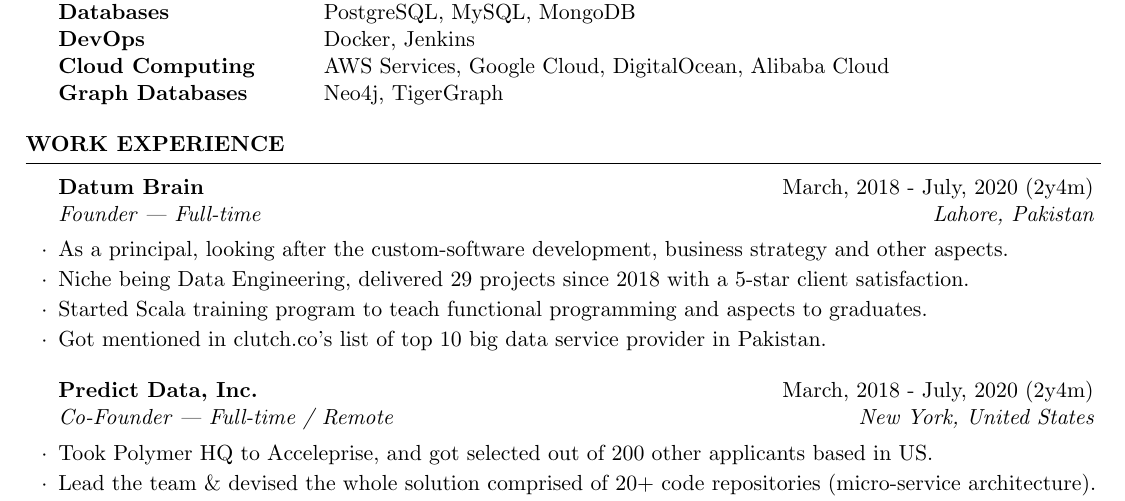
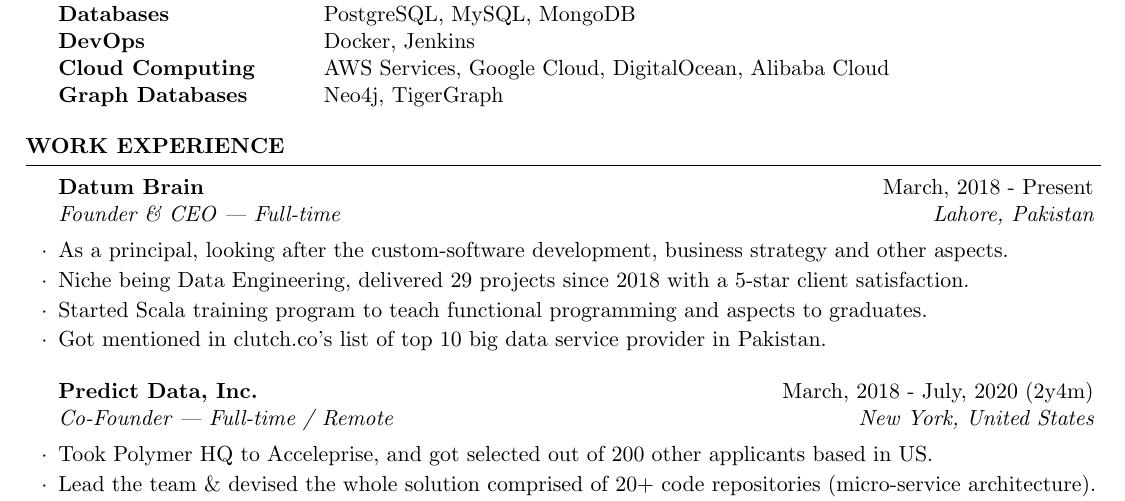
Before and after one commit to fahadsiddiqui/resume, a LaTeX CV (fs-resume.tex): part of page 1 of 2, cut so that both start at the same text. Compiled offline with pdfLaTeX.

Commit message:
Datum Brain -> Present

```diff
--- a/fs-resume.tex
+++ b/fs-resume.tex
@@ -23,7 +23,7 @@
   \end{tabular}
 \end{rSection}
 \begin{rSection}{Work Experience}
-  \begin{rSubsection}{Datum Brain}{March, 2018 - July, 2020 (2y4m)}{Founder | Full-time}{Lahore, Pakistan}
+  \begin{rSubsection}{Datum Brain}{March, 2018 - Present}{Founder \& CEO | Full-time}{Lahore, Pakistan}
     \item As a principal, looking after the custom-software development, business strategy and other aspects.
     \item Niche being Data Engineering, delivered 29 projects since 2018 with a 5-star client satisfaction.
     \item Started Scala training program to teach functional programming and aspects to graduates.
```
